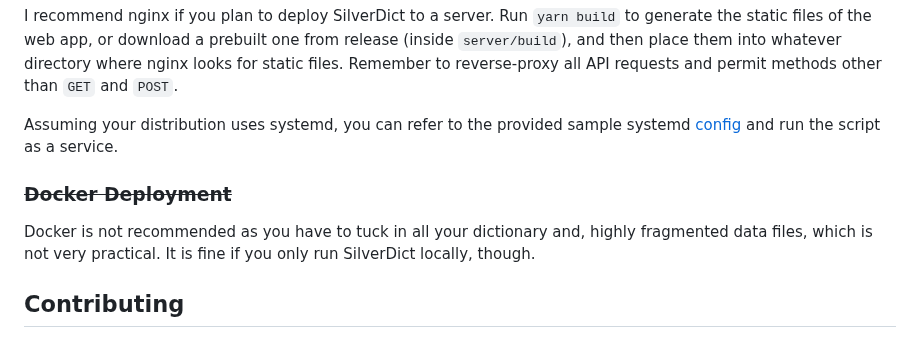
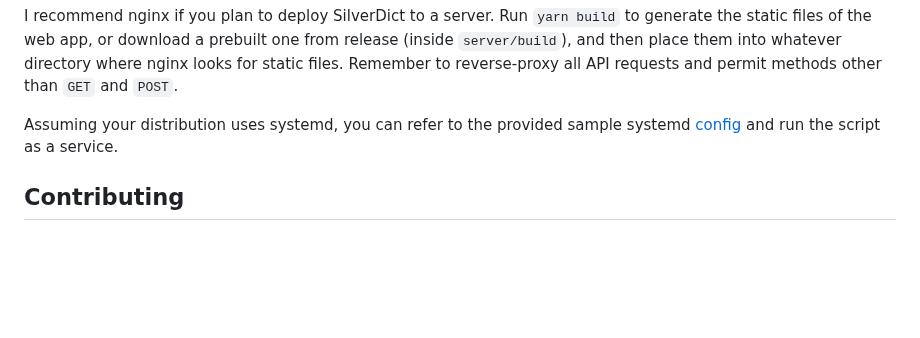
Before and after one commit to Crissium/SilverDict, a Markdown page: README.md, the part around one of its changes. Rendered like a GitHub page; blank space fills up the shorter version.

Commit message:
doc: Readme edits

```diff
--- a/README.md
+++ b/README.md
@@ -112,10 +112,6 @@ I recommend nginx if you plan to deploy SilverDict to a server. Run `yarn build`
 
 Assuming your distribution uses systemd, you can refer to the provided sample systemd [config](/silverdict.service) and run the script as a service.
 
-### ~~Docker Deployment~~
-
-Docker is not recommended as you have to tuck in all your dictionary and, highly fragmented data files, which is not very practical. It is fine if you only run SilverDict locally, though.
-
 ## Contributing
 
 - Start with an item in the roadmap, or open an issue to discuss your ideas. Please notify me if you are working on something to avoid duplicated efforts. I myself dislike enforcing a coding style, but please use descriptive, verbose variable names and UTF-8 encoding, LF line endings, and indent with tabs.
```
Also changed, not shown: other parts of README.md (+1 -1 lines).
